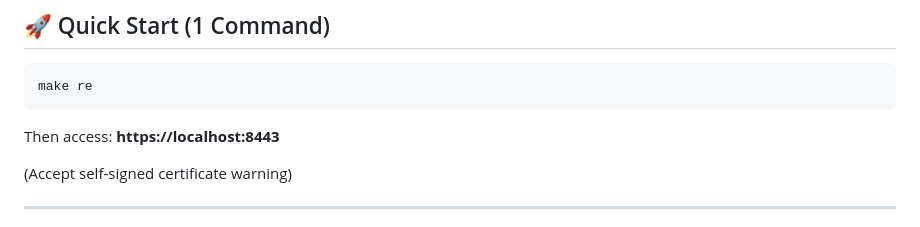
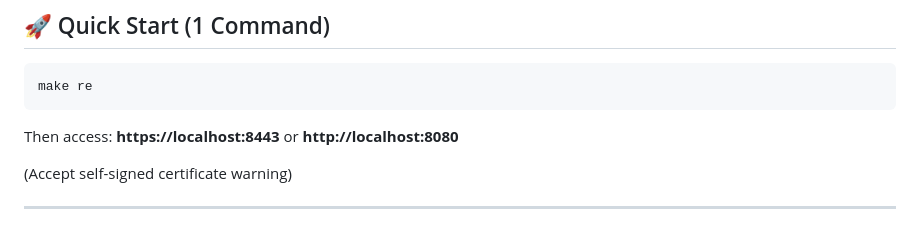
Before and after one commit to egiubell/ft_transcendence, a Markdown page: 00_START_HERE.md, the part around the change. Rendered like a GitHub page.

Commit message:
piccola modifica

````diff
--- a/00_START_HERE.md
+++ b/00_START_HERE.md
@@ -38,7 +38,7 @@
 make re
 ```
 
-Then access: **https://localhost:8443**
+Then access: **https://localhost:8443** or **http://localhost:8080**
 
 (Accept self-signed certificate warning)
 
````
